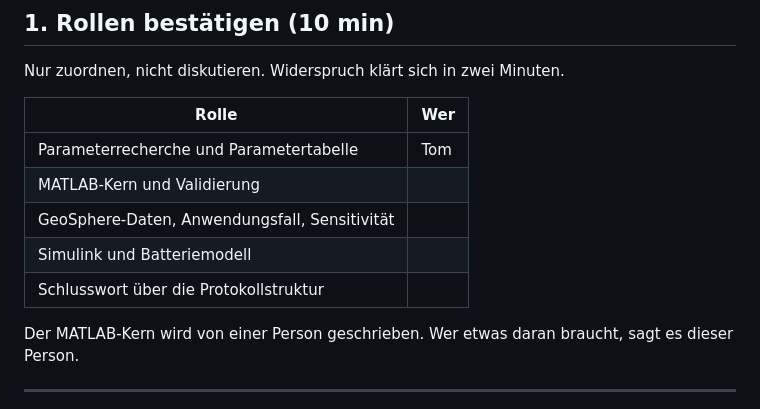
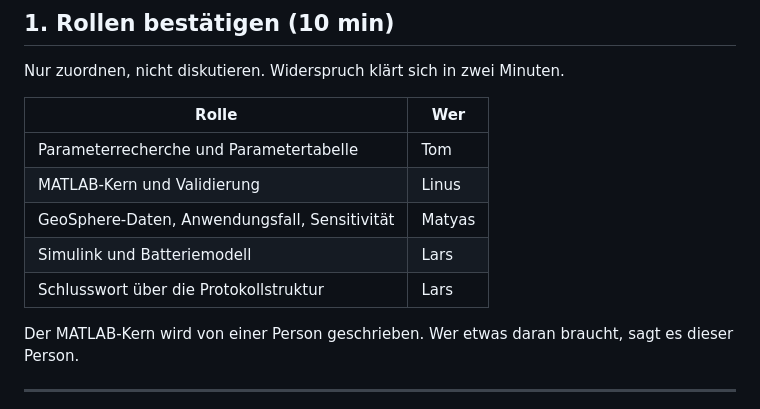
Before and after one commit to lcbeckmann/pv_projekt, a Markdown page: doku/Agenda_Startsitzung_10.08.26.md, the part around the change. Rendered like a GitHub page.

Commit message:
Update Agenda

```diff
--- a/doku/Agenda_Startsitzung_10.08.26.md
+++ b/doku/Agenda_Startsitzung_10.08.26.md
@@ -19,10 +19,10 @@ Nur zuordnen, nicht diskutieren. Widerspruch klärt sich in zwei Minuten.
 | Rolle | Wer |
 |---|---|
 | Parameterrecherche und Parametertabelle |Tom |
-| MATLAB-Kern und Validierung | |
-| GeoSphere-Daten, Anwendungsfall, Sensitivität | |
-| Simulink und Batteriemodell | |
-| Schlusswort über die Protokollstruktur | |
+| MATLAB-Kern und Validierung |Linus |
+| GeoSphere-Daten, Anwendungsfall, Sensitivität |Matyas|
+| Simulink und Batteriemodell | Lars|
+| Schlusswort über die Protokollstruktur | Lars|
 
 Der MATLAB-Kern wird von einer Person geschrieben. Wer etwas daran braucht,
 sagt es dieser Person.
```
